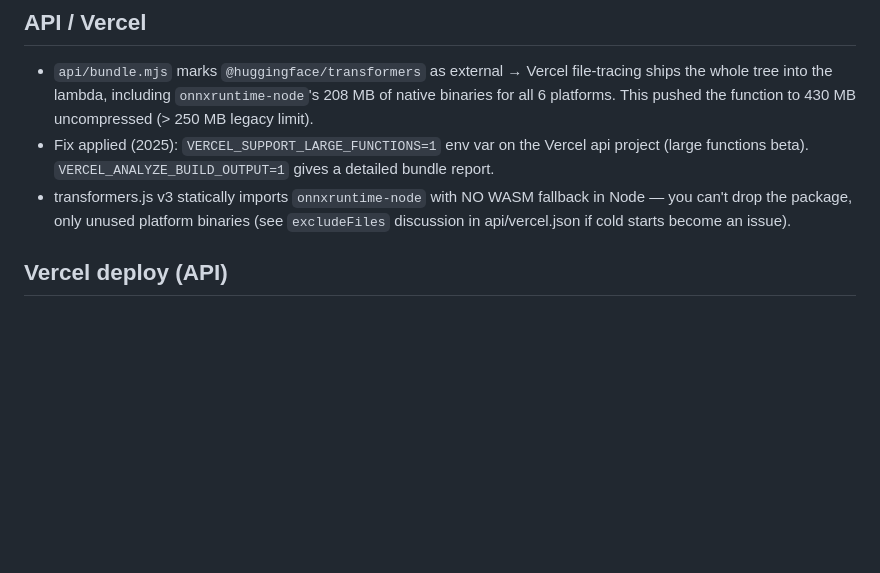
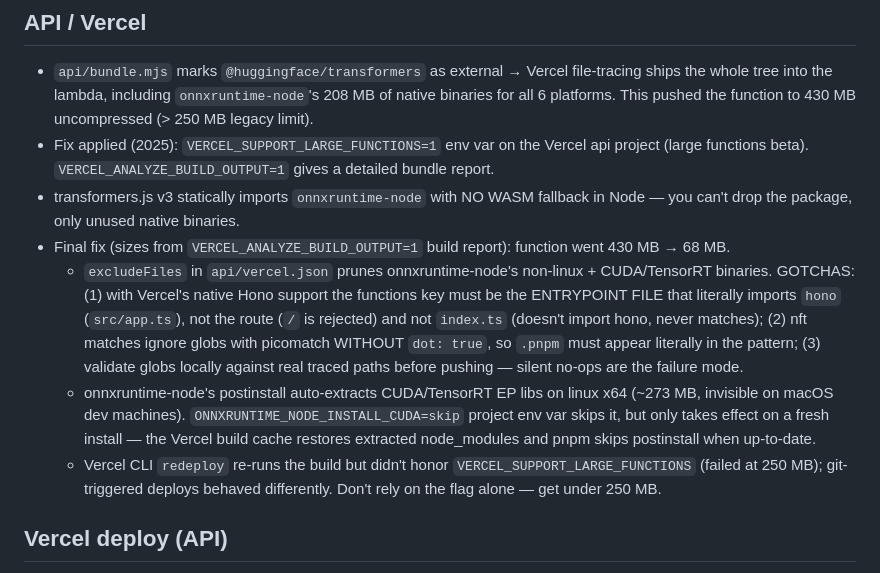
Before and after one commit to adechassey/blueprints, a Markdown page: .claude/notes.md, the part around the change. Drawn GitHub-style; blank space fills up the shorter version.

Commit message:
docs: add Vercel function size trimming learnings to notes

```diff
--- a/.claude/notes.md
+++ b/.claude/notes.md
@@ -10,7 +10,11 @@
 ## API / Vercel
 - `api/bundle.mjs` marks `@huggingface/transformers` as external → Vercel file-tracing ships the whole tree into the lambda, including `onnxruntime-node`'s 208 MB of native binaries for all 6 platforms. This pushed the function to 430 MB uncompressed (> 250 MB legacy limit).
 - Fix applied (2025): `VERCEL_SUPPORT_LARGE_FUNCTIONS=1` env var on the Vercel api project (large functions beta). `VERCEL_ANALYZE_BUILD_OUTPUT=1` gives a detailed bundle report.
-- transformers.js v3 statically imports `onnxruntime-node` with NO WASM fallback in Node — you can't drop the package, only unused platform binaries (see `excludeFiles` discussion in api/vercel.json if cold starts become an issue).
+- transformers.js v3 statically imports `onnxruntime-node` with NO WASM fallback in Node — you can't drop the package, only unused native binaries.
+- Final fix (sizes from `VERCEL_ANALYZE_BUILD_OUTPUT=1` build report): function went 430 MB → 68 MB.
+  - `excludeFiles` in `api/vercel.json` prunes onnxruntime-node's non-linux + CUDA/TensorRT binaries. GOTCHAS: (1) with Vercel's native Hono support the functions key must be the ENTRYPOINT FILE that literally imports `hono` (`src/app.ts`), not the route (`/` is rejected) and not `index.ts` (doesn't import hono, never matches); (2) nft matches ignore globs with picomatch WITHOUT `dot: true`, so `.pnpm` must appear literally in the pattern; (3) validate globs locally against real traced paths before pushing — silent no-ops are the failure mode.
+  - onnxruntime-node's postinstall auto-extracts CUDA/TensorRT EP libs on linux x64 (~273 MB, invisible on macOS dev machines). `ONNXRUNTIME_NODE_INSTALL_CUDA=skip` project env var skips it, but only takes effect on a fresh install — the Vercel build cache restores extracted node_modules and pnpm skips postinstall when up-to-date.
+  - Vercel CLI `redeploy` re-runs the build but didn't honor `VERCEL_SUPPORT_LARGE_FUNCTIONS` (failed at 250 MB); git-triggered deploys behaved differently. Don't rely on the flag alone — get under 250 MB.
 
 ## Vercel deploy (API)
 - `api/src/app.ts` MUST keep a default export (`export { app as default }`): Vercel's native Hono support resolves the entry through package exports and requires a default function export. Removing it = every invocation fails with `Invalid export found in module ... The default export must be a function or server` and FUNCTION_INVOCATION_FAILED 500s.
```
